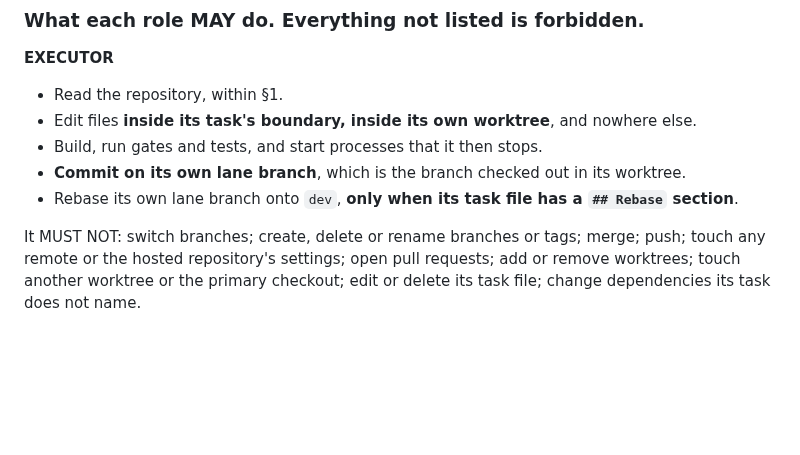
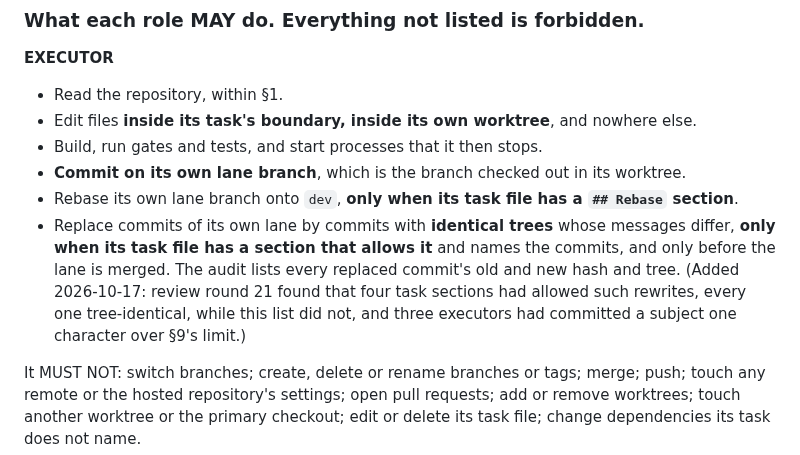
Before and after one commit to paulo-raoni/git-graphical-standalone, a Markdown page: AGENTS.md, the part around the change. GitHub-like rendering; blank space fills up the shorter version.

Commit message:
docs(plan): let a task allow tree-identical message rewrites

```diff
--- a/AGENTS.md
+++ b/AGENTS.md
@@ -62,6 +62,11 @@ before its first task file is written.
 - Build, run gates and tests, and start processes that it then stops.
 - **Commit on its own lane branch**, which is the branch checked out in its worktree.
 - Rebase its own lane branch onto `dev`, **only when its task file has a `## Rebase` section**.
+- Replace commits of its own lane by commits with **identical trees** whose messages differ, **only when its
+  task file has a section that allows it** and names the commits, and only before the lane is merged. The audit
+  lists every replaced commit's old and new hash and tree. (Added 2026-10-17: review round 21 found that four
+  task sections had allowed such rewrites, every one tree-identical, while this list did not, and three
+  executors had committed a subject one character over §9's limit.)
 
 It MUST NOT: switch branches; create, delete or rename branches or tags; merge; push; touch any remote or the
 hosted repository's settings; open pull requests; add or remove worktrees; touch another worktree or the
```
